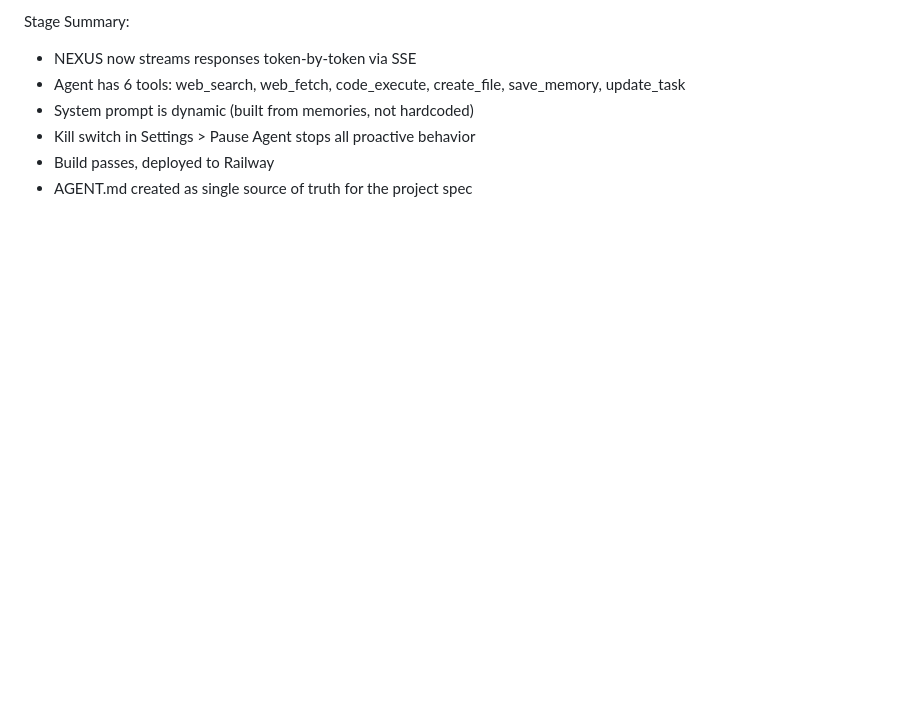
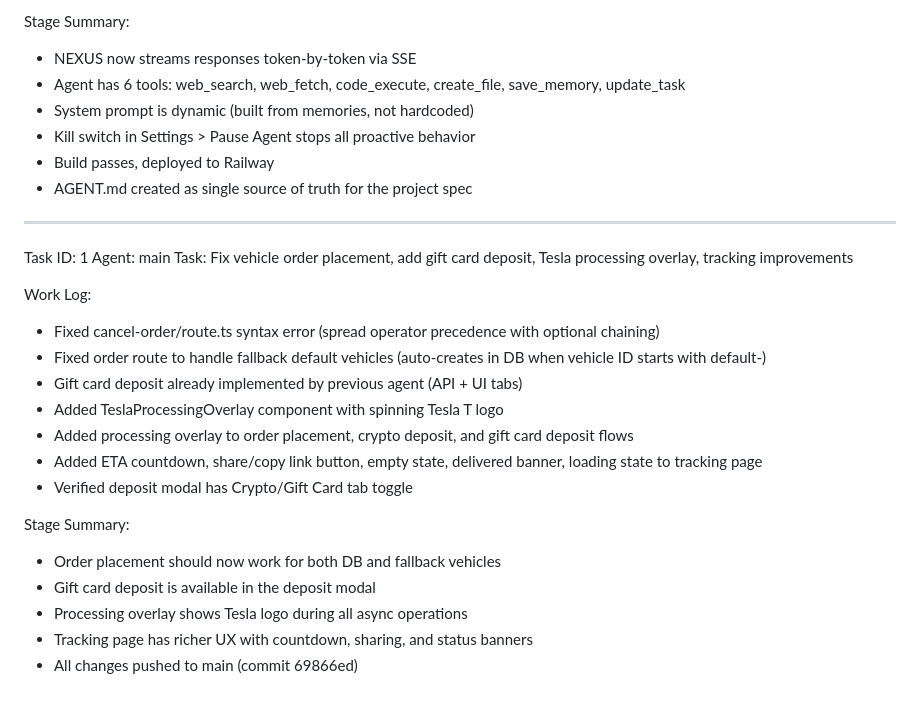
Before and after one commit to deyoungsltd-cc/tesla, a Markdown page: worklog.md, the part around the change. Drawn GitHub-style; blank space fills up the shorter version.

Commit message:
98113608-f409-42bd-8515-21b46fb8d98d

```diff
--- a/worklog.md
+++ b/worklog.md
@@ -65,3 +65,23 @@ Stage Summary:
 - Kill switch in Settings > Pause Agent stops all proactive behavior
 - Build passes, deployed to Railway
 - AGENT.md created as single source of truth for the project spec
+---
+Task ID: 1
+Agent: main
+Task: Fix vehicle order placement, add gift card deposit, Tesla processing overlay, tracking improvements
+
+Work Log:
+- Fixed cancel-order/route.ts syntax error (spread operator precedence with optional chaining)
+- Fixed order route to handle fallback default vehicles (auto-creates in DB when vehicle ID starts with default-)
+- Gift card deposit already implemented by previous agent (API + UI tabs)
+- Added TeslaProcessingOverlay component with spinning Tesla T logo
+- Added processing overlay to order placement, crypto deposit, and gift card deposit flows
+- Added ETA countdown, share/copy link button, empty state, delivered banner, loading state to tracking page
+- Verified deposit modal has Crypto/Gift Card tab toggle
+
+Stage Summary:
+- Order placement should now work for both DB and fallback vehicles
+- Gift card deposit is available in the deposit modal
+- Processing overlay shows Tesla logo during all async operations
+- Tracking page has richer UX with countdown, sharing, and status banners
+- All changes pushed to main (commit 69866ed)
```
